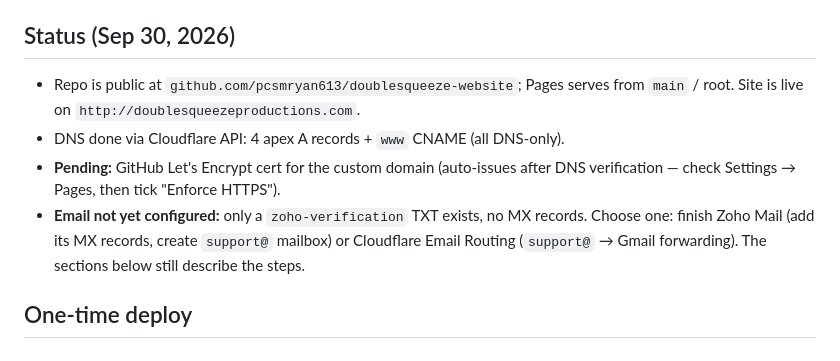
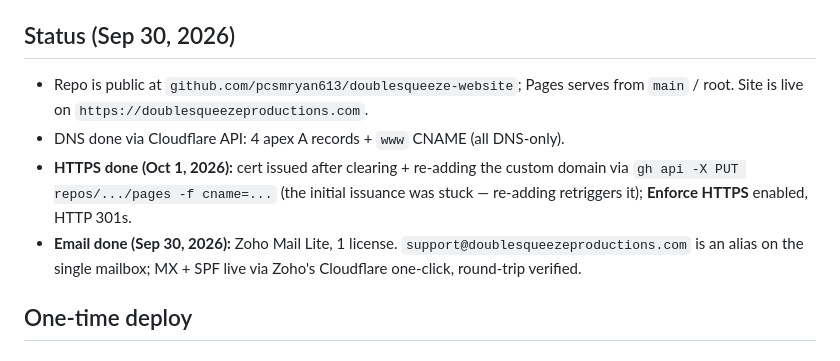
Before and after one commit to pcsmryan613/doublesqueeze-website, a Markdown page: README.md, the part around the change. Rendered like a GitHub page.

Commit message:
README: HTTPS live (enforced) + email done
Generated with [Devin](https://devin.ai)

Co-Authored-By: Devin <158243242+devin-ai-integration[bot]@users.noreply.github.com>

```diff
--- a/README.md
+++ b/README.md
@@ -18,14 +18,14 @@ After editing `ignite2/Resources/Legal/*.md`, run `./build.sh` and redeploy.
 ## Status (Sep 30, 2026)
 
 - Repo is public at `github.com/pcsmryan613/doublesqueeze-website`; Pages serves
-  from `main` / root. Site is live on `http://doublesqueezeproductions.com`.
+  from `main` / root. Site is live on `https://doublesqueezeproductions.com`.
 - DNS done via Cloudflare API: 4 apex A records + `www` CNAME (all DNS-only).
-- **Pending:** GitHub Let's Encrypt cert for the custom domain (auto-issues after
-  DNS verification — check Settings → Pages, then tick "Enforce HTTPS").
-- **Email not yet configured:** only a `zoho-verification` TXT exists, no MX
-  records. Choose one: finish Zoho Mail (add its MX records, create `support@`
-  mailbox) or Cloudflare Email Routing (`support@` → Gmail forwarding). The
-  sections below still describe the steps.
+- **HTTPS done (Oct 1, 2026):** cert issued after clearing + re-adding the custom
+  domain via `gh api -X PUT repos/.../pages -f cname=...` (the initial issuance
+  was stuck — re-adding retriggers it); **Enforce HTTPS** enabled, HTTP 301s.
+- **Email done (Sep 30, 2026):** Zoho Mail Lite, 1 license.
+  `support@doublesqueezeproductions.com` is an alias on the single mailbox;
+  MX + SPF live via Zoho's Cloudflare one-click, round-trip verified.
 
 ## One-time deploy
 
```
